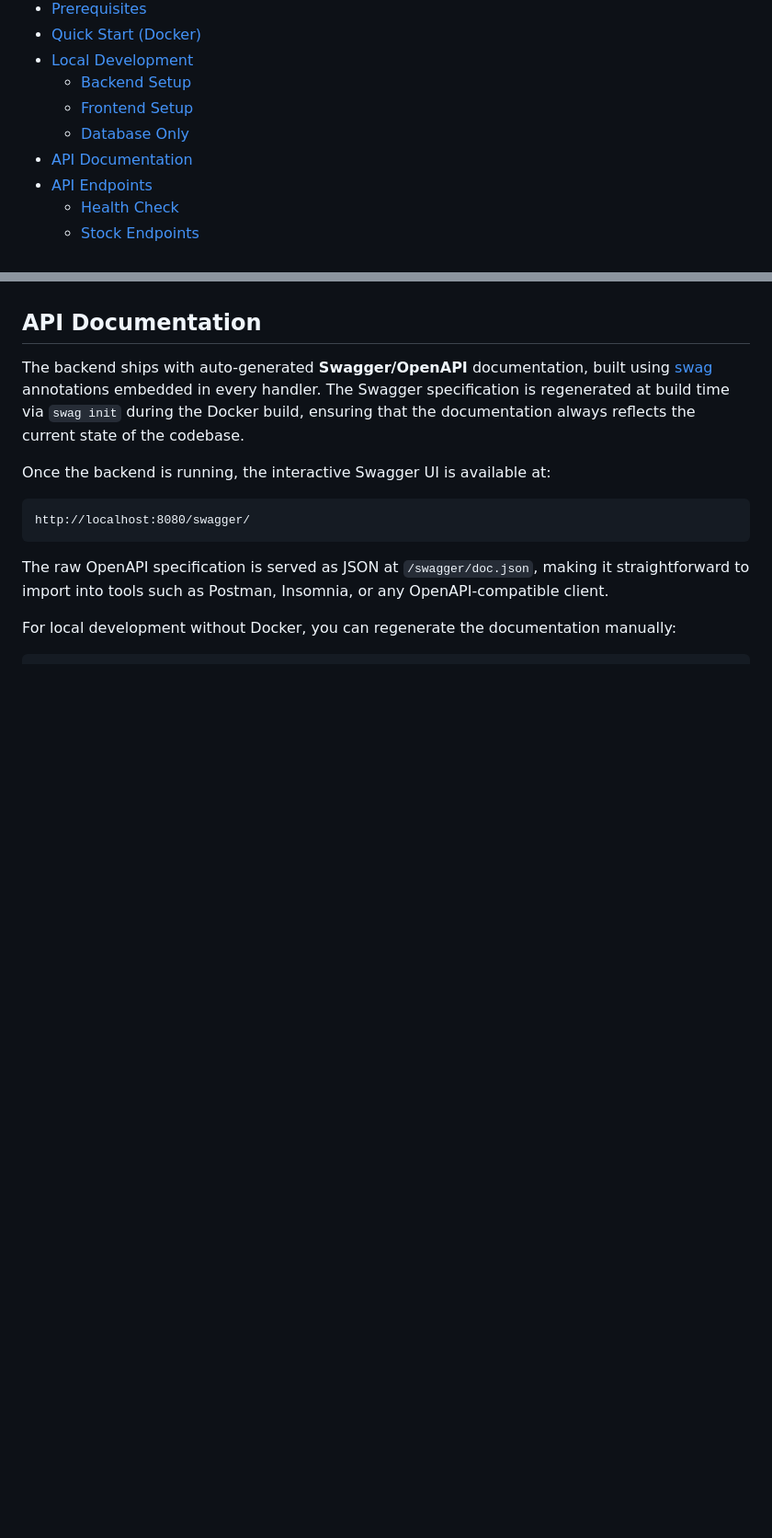
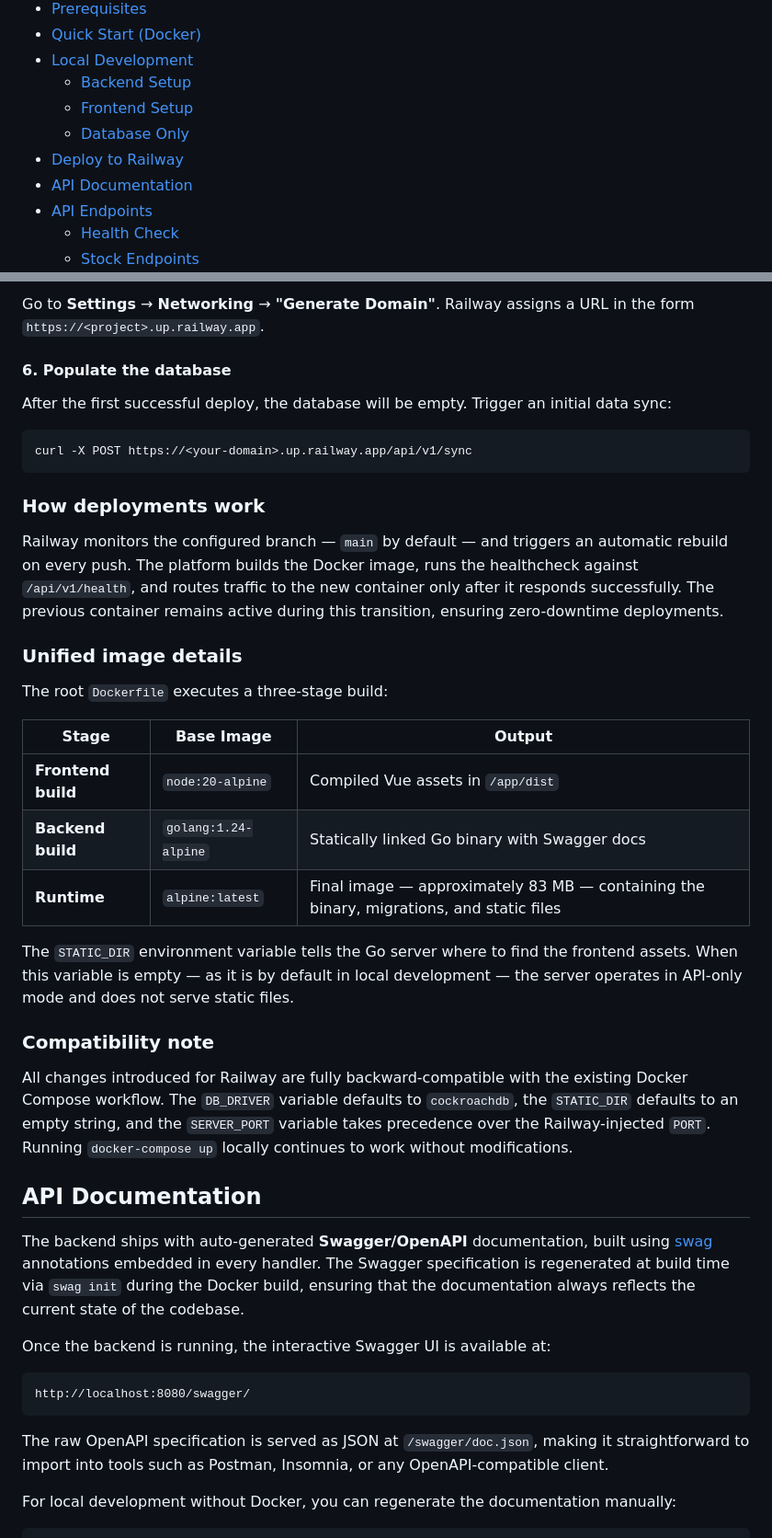
Before and after one commit to geo-mena/rekko, a Markdown page: README.md, 2 parts joined by grey strips. Shown at 92% size. Rendered like a GitHub page; blank space fills up the shorter version.

````diff
--- a/README.md
+++ b/README.md
@@ -24,6 +24,7 @@ Stock recommendation engine powered by analyst ratings and price targets.
   - [Backend Setup](#backend-setup)
   - [Frontend Setup](#frontend-setup)
   - [Database Only](#database-only)
+- [Deploy to Railway](#deploy-to-railway)
 - [API Documentation](#api-documentation)
 - [API Endpoints](#api-endpoints)
   - [Health Check](#health-check)
@@ -249,3 +302,32 @@ Access the database:
+Go to **Settings** → **Networking** → **"Generate Domain"**. Railway assigns a URL in the form `https://<project>.up.railway.app`.
+
+#### 6. Populate the database
+
+After the first successful deploy, the database will be empty. Trigger an initial data sync:
+
+```bash
+curl -X POST https://<your-domain>.up.railway.app/api/v1/sync
+```
+
+### How deployments work
+
+Railway monitors the configured branch — `main` by default — and triggers an automatic rebuild on every push. The platform builds the Docker image, runs the healthcheck against `/api/v1/health`, and routes traffic to the new container only after it responds successfully. The previous container remains active during this transition, ensuring zero-downtime deployments.
+
+### Unified image details
+
+The root `Dockerfile` executes a three-stage build:
+
+| Stage | Base Image | Output |
+|-------|------------|--------|
+| **Frontend build** | `node:20-alpine` | Compiled Vue assets in `/app/dist` |
+| **Backend build** | `golang:1.24-alpine` | Statically linked Go binary with Swagger docs |
+| **Runtime** | `alpine:latest` | Final image — approximately 83 MB — containing the binary, migrations, and static files |
+
+The `STATIC_DIR` environment variable tells the Go server where to find the frontend assets. When this variable is empty — as it is by default in local development — the server operates in API-only mode and does not serve static files.
+
+### Compatibility note
+
+All changes introduced for Railway are fully backward-compatible with the existing Docker Compose workflow. The `DB_DRIVER` variable defaults to `cockroachdb`, the `STATIC_DIR` defaults to an empty string, and the `SERVER_PORT` variable takes precedence over the Railway-injected `PORT`. Running `docker-compose up` locally continues to work without modifications.
 
 ## API Documentation
 
````
Also changed, not shown: other parts of README.md (+56 -2 lines).
